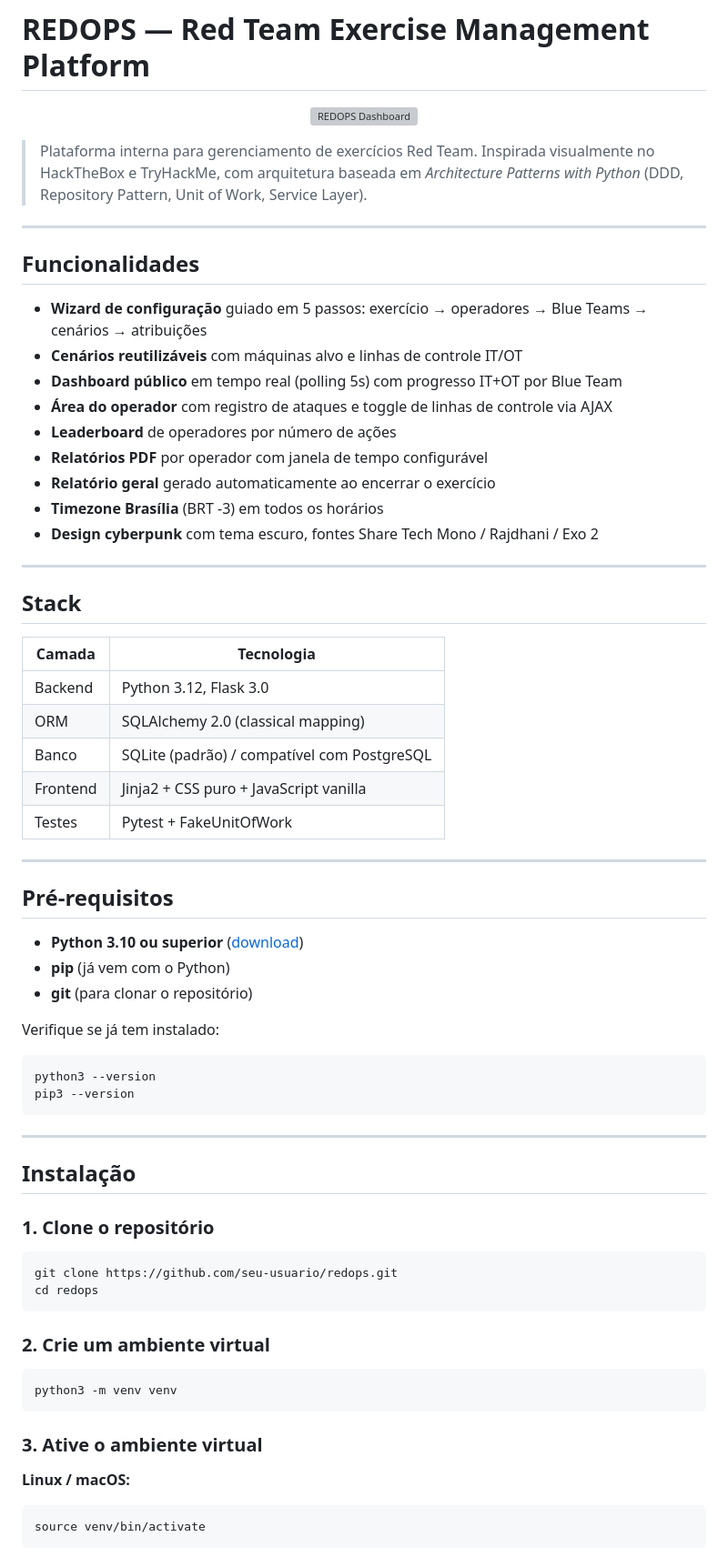
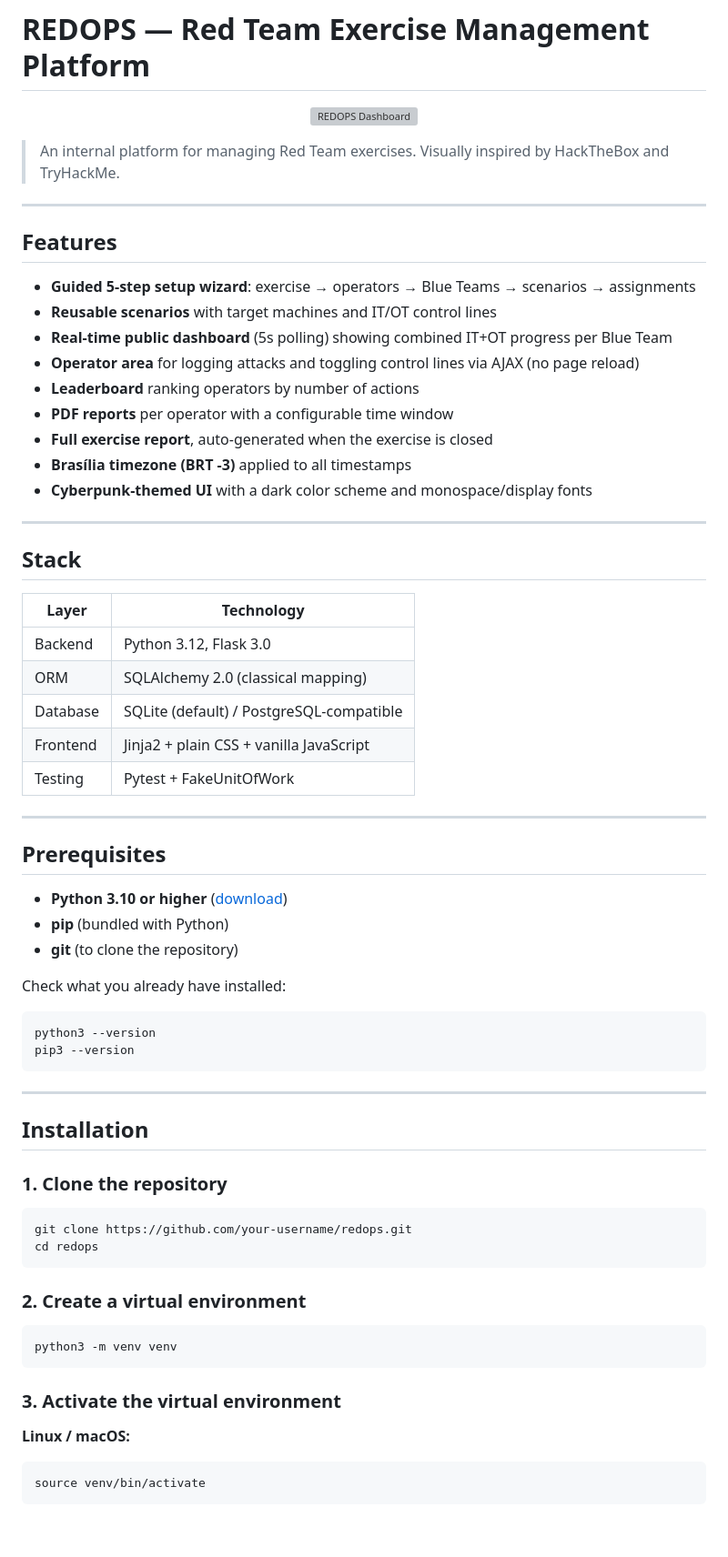
Before and after one commit to miguelsmachado/redops, a Markdown page: README.md, the part around one of its changes. Shown at 91% size. Drawn GitHub-style; blank space fills up the shorter version; grey boxes are pictures that could not be loaded.

````diff
--- a/README.md
+++ b/README.md
@@ -4,43 +4,43 @@
   <img src="docs/screenshots/dashboard.png" alt="REDOPS Dashboard" width="900">
 </p>
 
-> Plataforma interna para gerenciamento de exercícios Red Team. Inspirada visualmente no HackTheBox e TryHackMe, com arquitetura baseada em *Architecture Patterns with Python* (DDD, Repository Pattern, Unit of Work, Service Layer).
+> An internal platform for managing Red Team exercises. Visually inspired by HackTheBox and TryHackMe.
 
 ---
 
-## Funcionalidades
+## Features
 
-- **Wizard de configuração** guiado em 5 passos: exercício → operadores → Blue Teams → cenários → atribuições
-- **Cenários reutilizáveis** com máquinas alvo e linhas de controle IT/OT
-- **Dashboard público** em tempo real (polling 5s) com progresso IT+OT por Blue Team
-- **Área do operador** com registro de ataques e toggle de linhas de controle via AJAX
-- **Leaderboard** de operadores por número de ações
-- **Relatórios PDF** por operador com janela de tempo configurável
-- **Relatório geral** gerado automaticamente ao encerrar o exercício
-- **Timezone Brasília** (BRT -3) em todos os horários
-- **Design cyberpunk** com tema escuro, fontes Share Tech Mono / Rajdhani / Exo 2
+- **Guided 5-step setup wizard**: exercise → operators → Blue Teams → scenarios → assignments
+- **Reusable scenarios** with target machines and IT/OT control lines
+- **Real-time public dashboard** (5s polling) showing combined IT+OT progress per Blue Team
+- **Operator area** for logging attacks and toggling control lines via AJAX (no page reload)
+- **Leaderboard** ranking operators by number of actions
+- **PDF reports** per operator with a configurable time window
+- **Full exercise report**, auto-generated when the exercise is closed
+- **Brasília timezone (BRT -3)** applied to all timestamps
+- **Cyberpunk-themed UI** with a dark color scheme and monospace/display fonts
 
 ---
 
 ## Stack
 
-| Camada | Tecnologia |
+| Layer | Technology |
 |---|---|
 | Backend | Python 3.12, Flask 3.0 |
 | ORM | SQLAlchemy 2.0 (classical mapping) |
-| Banco | SQLite (padrão) / compatível com PostgreSQL |
-| Frontend | Jinja2 + CSS puro + JavaScript vanilla |
-| Testes | Pytest + FakeUnitOfWork |
+| Database | SQLite (default) / PostgreSQL-compatible |
+| Frontend | Jinja2 + plain CSS + vanilla JavaScript |
+| Testing | Pytest + FakeUnitOfWork |
 
 ---
 
-## Pré-requisitos
+## Prerequisites
 
-- **Python 3.10 ou superior** ([download](https://www.python.org/downloads/))
-- **pip** (já vem com o Python)
-- **git** (para clonar o repositório)
+- **Python 3.10 or higher** ([download](https://www.python.org/downloads/))
+- **pip** (bundled with Python)
+- **git** (to clone the repository)
 
-Verifique se já tem instalado:
+Check what you already have installed:
 
 ```bash
 python3 --version
@@ -49,22 +49,22 @@ pip3 --version
 
 ---
 
-## Instalação
+## Installation
 
-### 1. Clone o repositório
+### 1. Clone the repository
 
 ```bash
-git clone https://github.com/seu-usuario/redops.git
+git clone https://github.com/your-username/redops.git
 cd redops
 ```
 
-### 2. Crie um ambiente virtual
+### 2. Create a virtual environment
 
 ```bash
 python3 -m venv venv
 ```
 
-### 3. Ative o ambiente virtual
+### 3. Activate the virtual environment
 
 **Linux / macOS:**
 ```bash
````
Also changed, not shown: other parts of README.md (+125 -115 lines).
